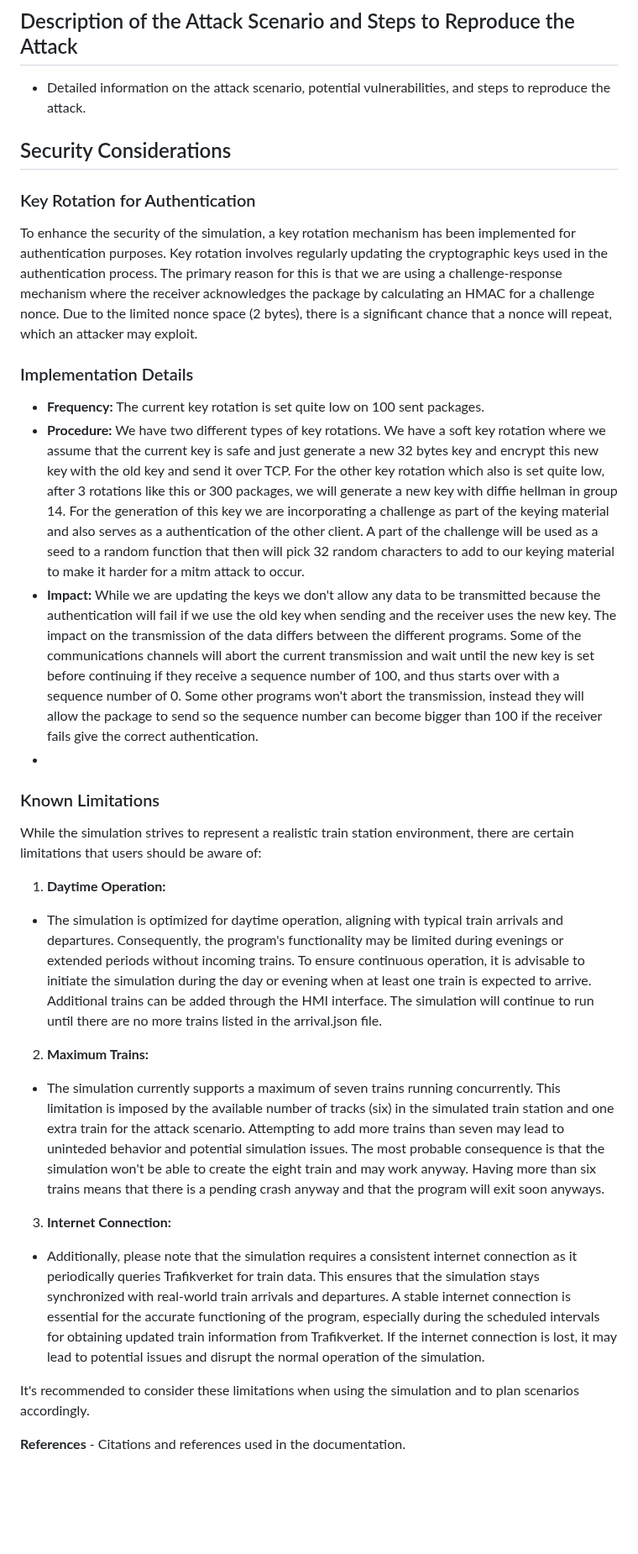
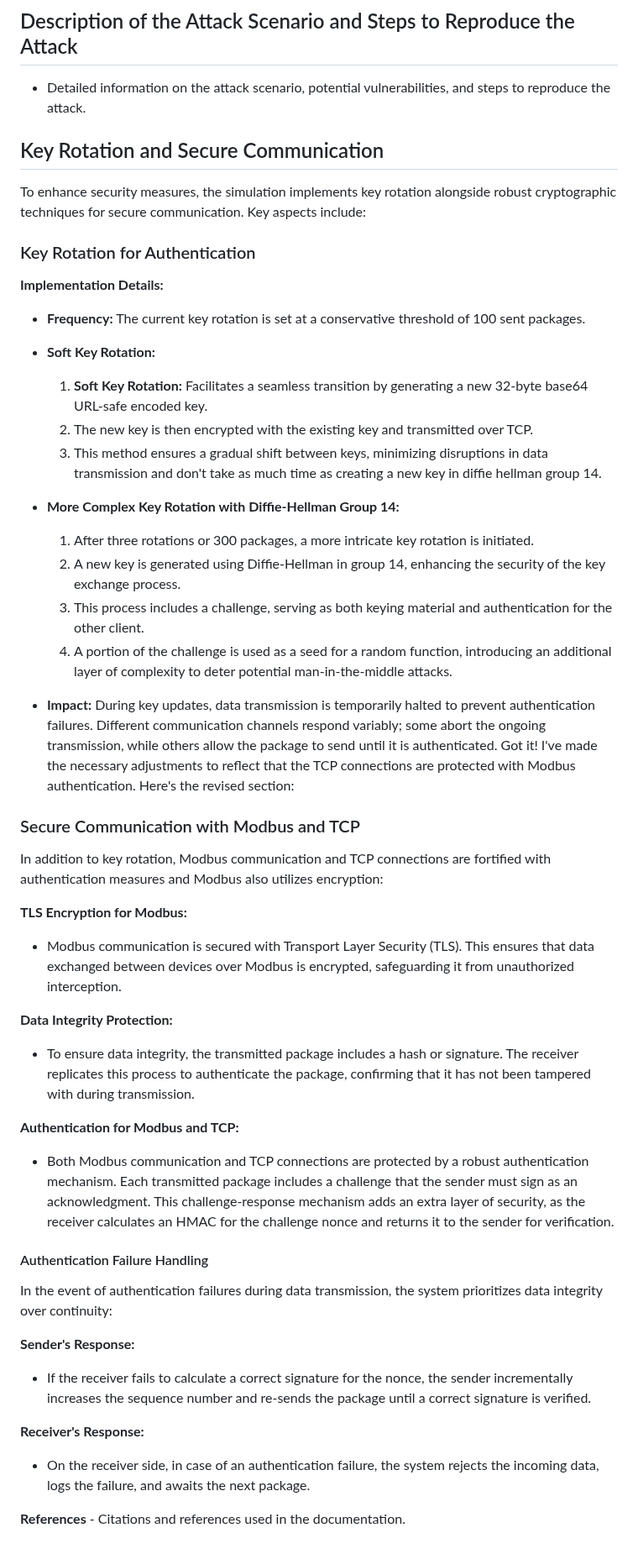
Before and after one commit to StickyTheStick12/TrainSim, a Markdown page: readme.md, the part around one of its changes. Shown at 84% size. Rendered like a GitHub page; blank space fills up the shorter version.

```diff
--- a/readme.md
+++ b/readme.md
@@ -246,33 +246,49 @@ The simulation employs various communication protocols to facilitate interaction
 ## Description of the Attack Scenario and Steps to Reproduce the Attack
    - Detailed information on the attack scenario, potential vulnerabilities, and steps to reproduce the attack.
 
+## Key Rotation and Secure Communication
 
-## Security Considerations
+To enhance security measures, the simulation implements key rotation alongside robust cryptographic techniques for secure communication. Key aspects include:
 
 ### Key Rotation for Authentication
 
-To enhance the security of the simulation, a key rotation mechanism has been implemented for authentication purposes. Key rotation involves regularly updating the cryptographic keys used in the authentication process. The primary reason for this is that we are using a challenge-response mechanism where the receiver acknowledges the package by calculating an HMAC for a challenge nonce. Due to the limited nonce space (2 bytes), there is a significant chance that a nonce will repeat, which an attacker may exploit.
+**Implementation Details:**
+- **Frequency:** The current key rotation is set at a conservative threshold of 100 sent packages.
+- **Soft Key Rotation:**
+  1. **Soft Key Rotation:** Facilitates a seamless transition by generating a new 32-byte base64 URL-safe encoded key.
+  2. The new key is then encrypted with the existing key and transmitted over TCP.
+  3. This method ensures a gradual shift between keys, minimizing disruptions in data transmission and don't take as much time as creating a new key in diffie hellman group 14.
 
-### Implementation Details
+- **More Complex Key Rotation with Diffie-Hellman Group 14:**
+  1. After three rotations or 300 packages, a more intricate key rotation is initiated.
+  2. A new key is generated using Diffie-Hellman in group 14, enhancing the security of the key exchange process.
+  3. This process includes a challenge, serving as both keying material and authentication for the other client.
+  4. A portion of the challenge is used as a seed for a random function, introducing an additional layer of complexity to deter potential man-in-the-middle attacks.
+- **Impact:** During key updates, data transmission is temporarily halted to prevent authentication failures. Different communication channels respond variably; some abort the ongoing transmission, while others allow the package to send until it is authenticated.
+Got it! I've made the necessary adjustments to reflect that the TCP connections are protected with Modbus authentication. Here's the revised section:
 
-- **Frequency:** The current key rotation is set quite low on 100 sent packages.
-- **Procedure:** We have two different types of key rotations. We have a soft key rotation where we assume that the current key is safe and just generate a new 32 bytes key and encrypt this new key with the old key and send it over TCP. For the other key rotation which also is set quite low, after 3 rotations like this or 300 packages, we will generate a new key with diffie hellman in group 14. For the generation of this key we are incorporating a challenge as part of the keying material and also serves as a authentication of the other client. A part of the challenge will be used as a seed to a random function that then will pick 32 random characters to add to our keying material to make it harder for a mitm attack to occur.
-- **Impact:** While we are updating the keys we don't allow any data to be transmitted because the authentication will fail if we use the old key when sending and the receiver uses the new key. The impact on the transmission of the data differs between the different programs. Some of the communications channels will abort the current transmission and wait until the new key is set before continuing if they receive a sequence number of 100, and thus starts over with a sequence number of 0. Some other programs won't abort the transmission, instead they will allow the package to send so the sequence number can become bigger than 100 if the receiver fails give the correct authentication.
--
-### Known Limitations
+### Secure Communication with Modbus and TCP
 
-While the simulation strives to represent a realistic train station environment, there are certain limitations that users should be aware of:
+In addition to key rotation, Modbus communication and TCP connections are fortified with authentication measures and Modbus also utilizes encryption:
 
-1. **Daytime Operation:**
-- The simulation is optimized for daytime operation, aligning with typical train arrivals and departures. Consequently, the program's functionality may be limited during evenings or extended periods without incoming trains. To ensure continuous operation, it is advisable to initiate the simulation during the day or evening when at least one train is expected to arrive. Additional trains can be added through the HMI interface. The simulation will continue to run until there are no more trains listed in the arrival.json file.
+**TLS Encryption for Modbus:**
+- Modbus communication is secured with Transport Layer Security (TLS). This ensures that data exchanged between devices over Modbus is encrypted, safeguarding it from unauthorized interception.
 
-2. **Maximum Trains:**
-- The simulation currently supports a maximum of seven trains running concurrently. This limitation is imposed by the available number of tracks (six) in the simulated train station and one extra train for the attack scenario. Attempting to add more trains than seven may lead to uninteded behavior and potential simulation issues. The most probable consequence is that the simulation won't be able to create the eight train and may work anyway. Having more than six trains means that there is a pending crash anyway and that the program will exit soon anyways.
+**Data Integrity Protection:**
+- To ensure data integrity, the transmitted package includes a hash or signature. The receiver replicates this process to authenticate the package, confirming that it has not been tampered with during transmission.
 
-3. **Internet Connection:**
-- Additionally, please note that the simulation requires a consistent internet connection as it periodically queries Trafikverket for train data. This ensures that the simulation stays synchronized with real-world train arrivals and departures. A stable internet connection is essential for the accurate functioning of the program, especially during the scheduled intervals for obtaining updated train information from Trafikverket. If the internet connection is lost, it may lead to potential issues and disrupt the normal operation of the simulation.
+**Authentication for Modbus and TCP:**
+- Both Modbus communication and TCP connections are protected by a robust authentication mechanism. Each transmitted package includes a challenge that the sender must sign as an acknowledgment. This challenge-response mechanism adds an extra layer of security, as the receiver calculates an HMAC for the challenge nonce and returns it to the sender for verification.
 
-It's recommended to consider these limitations when using the simulation and to plan scenarios accordingly.
+#### Authentication Failure Handling
+
+In the event of authentication failures during data transmission, the system prioritizes data integrity over continuity:
+
+**Sender's Response:**
+- If the receiver fails to calculate a correct signature for the nonce, the sender incrementally increases the sequence number and re-sends the package until a correct signature is verified.
+
+**Receiver's Response:**
+- On the receiver side, in case of an authentication failure, the system rejects the incoming data, logs the failure, and awaits the next package.
 
 **References**
     - Citations and references used in the documentation.
```
Also changed, not shown: other parts of readme.md (+8 -8 lines).
